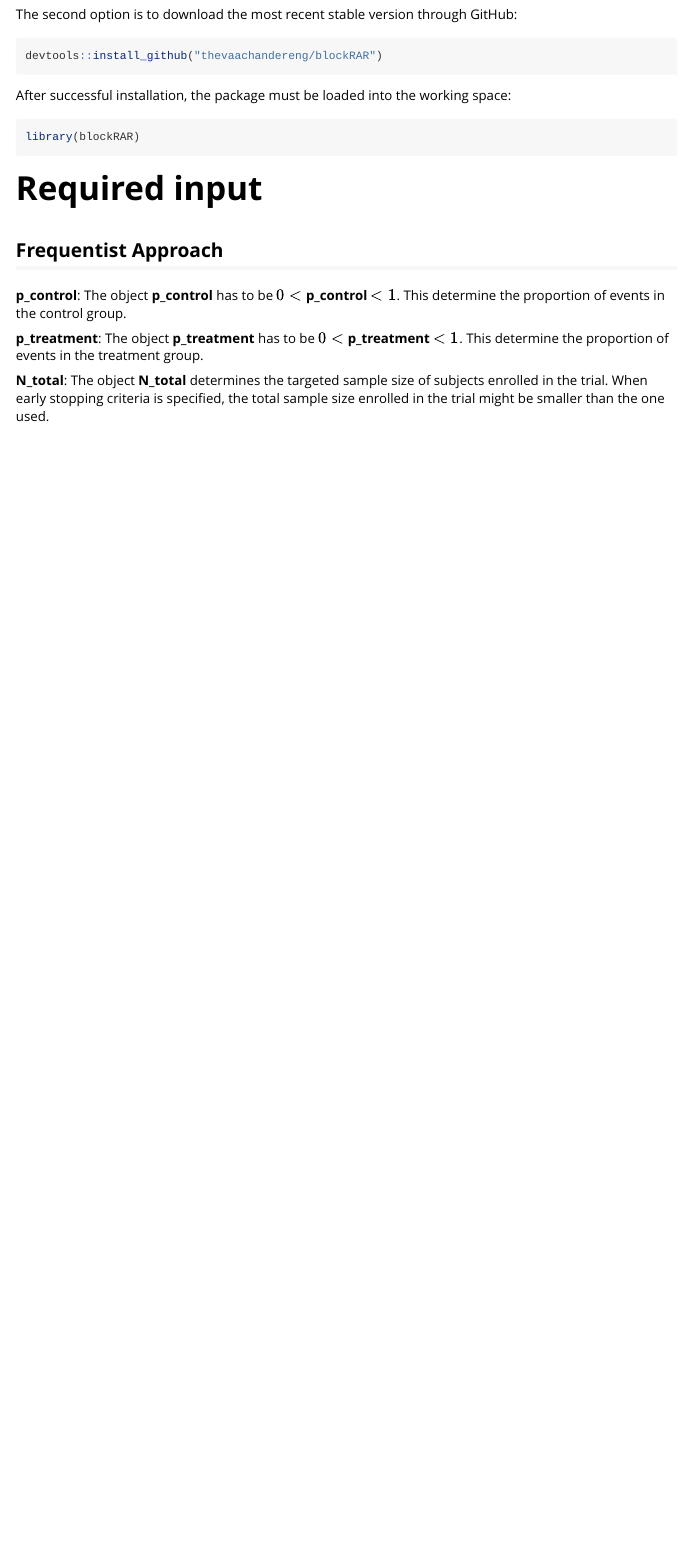
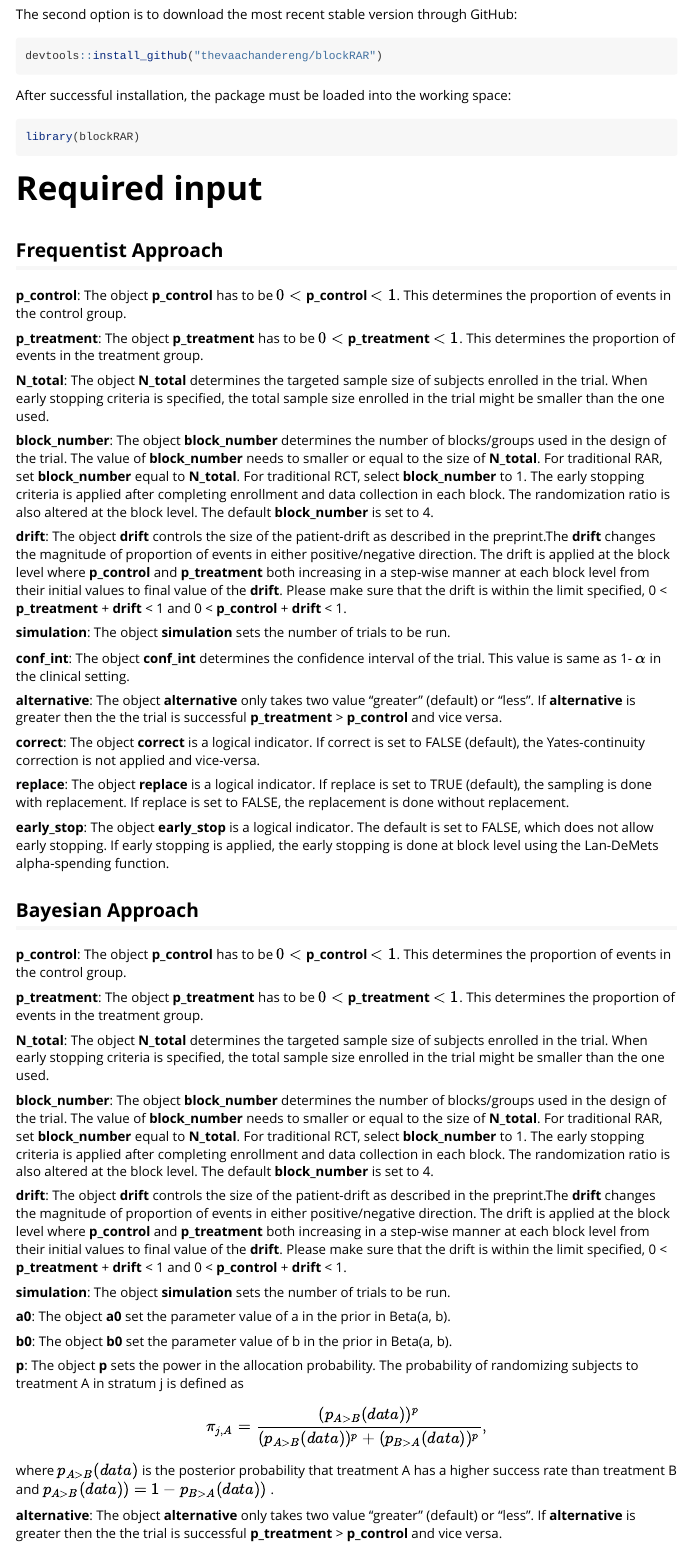
Before and after one commit to thevaachandereng/blockRAR, an R Markdown document (vignettes/blockRAR.Rmd): the page in a window 1100 px wide, from 1970 px down. Rendered offline with R 4.5, knitr and Pandoc, with nearby package versions.

Commit message:
fixed frequentist and started bayesian

```diff
--- a/vignettes/blockRAR.Rmd
+++ b/vignettes/blockRAR.Rmd
@@ -111,12 +111,55 @@ library(blockRAR)
 
 ## Frequentist Approach
 
-
 **p_control**:  The object **p_control** has to be $0 <$ **p_control** $< 1$.
-This determine the proportion of events in the control group.
+This determines the proportion of events in the control group.
 
 **p_treatment**:  The object **p_treatment** has to be $0 <$ **p_treatment** $< 1$.
-This determine the proportion of events in the treatment group.
+This determines the proportion of events in the treatment group.
 
 **N_total**: The object **N_total** determines the targeted sample size of subjects enrolled in the trial.
 When early stopping criteria is specified, the total sample size enrolled in the trial might be smaller than the one used.
+
+**block_number**: The object **block_number** determines the number of blocks/groups used in the design of the trial. The value of **block_number** needs to smaller or equal to the size of **N_total**. For traditional RAR, set **block_number** equal to **N_total**. For traditional RCT, select **block_number** to 1. The early stopping criteria is applied after completing enrollment and data collection in each block. The randomization ratio is also altered at the block level. The default **block_number** is set to 4.
+
+**drift**: The object **drift** controls the size of the patient-drift as described in the preprint.The **drift** changes the magnitude of proportion of events in either positive/negative direction. The drift is applied at the block level where  **p_control** and **p_treatment** both increasing in a step-wise manner at each block level from their initial values to final value of the **drift**. Please make sure that the drift is within the limit specified, 0 < **p_treatment** + **drift** < 1 and 0 < **p_control** + **drift** < 1.
+
+**simulation**: The object **simulation** sets the number of trials to be run.
+
+**conf_int**: The object **conf_int** determines the confidence interval of the trial. This value is same as 1- $\alpha$ in the clinical setting.
+
+**alternative**: The object **alternative** only takes two value "greater" (default) or "less". If **alternative** is greater then the the trial is successful **p_treatment** > **p_control** and vice versa.
+
+**correct**: The object **correct** is a logical indicator. If correct is set to FALSE (default), the Yates-continuity correction is not applied and vice-versa.
+
+**replace**: The object **replace** is a logical indicator. If replace is set to TRUE (default), the sampling is done with replacement. If replace is set to FALSE, the replacement is done without replacement.
+
+**early_stop**: The object **early_stop** is a logical indicator. The default is set to FALSE, which does not allow early stopping. If early stopping is applied, the early stopping is done at block level using the Lan-DeMets alpha-spending function.
+
+
+## Bayesian Approach
+
+**p_control**:  The object **p_control** has to be $0 <$ **p_control** $< 1$.
+This determines the proportion of events in the control group.
+
+**p_treatment**:  The object **p_treatment** has to be $0 <$ **p_treatment** $< 1$.
+This determines the proportion of events in the treatment group.
+
+**N_total**: The object **N_total** determines the targeted sample size of subjects enrolled in the trial.
+When early stopping criteria is specified, the total sample size enrolled in the trial might be smaller than the one used.
+
+**block_number**: The object **block_number** determines the number of blocks/groups used in the design of the trial. The value of **block_number** needs to smaller or equal to the size of **N_total**. For traditional RAR, set **block_number** equal to **N_total**. For traditional RCT, select **block_number** to 1. The early stopping criteria is applied after completing enrollment and data collection in each block. The randomization ratio is also altered at the block level. The default **block_number** is set to 4.
+
+**drift**: The object **drift** controls the size of the patient-drift as described in the preprint.The **drift** changes the magnitude of proportion of events in either positive/negative direction. The drift is applied at the block level where  **p_control** and **p_treatment** both increasing in a step-wise manner at each block level from their initial values to final value of the **drift**. Please make sure that the drift is within the limit specified, 0 < **p_treatment** + **drift** < 1 and 0 < **p_control** + **drift** < 1.
+
+**simulation**: The object **simulation** sets the number of trials to be run.
+
+**a0**: The object **a0** set the parameter value of a in the prior in Beta(a, b).
+
+**b0**: The object **b0** set the parameter value of b in the prior in Beta(a, b).
+
+**p**: The object **p** sets the power in the allocation probability. The probability of randomizing subjects to treatment A in stratum j is defined as
+$$\pi_{j, A} = \frac{(p_{A>B} (data))^ {p}}{(p_{A>B} (data))^ {p} + (p_{B>A} (data))^ {p}},$$
+where $p_{A > B}(data)$ is the posterior probability that treatment A has a higher success rate than  treatment B and $p_{A>B} (data)) = 1 - p_{B>A} (data))$ .
+
+**alternative**: The object **alternative** only takes two value "greater" (default) or "less". If **alternative** is greater then the the trial is successful **p_treatment** > **p_control** and vice versa.
```
